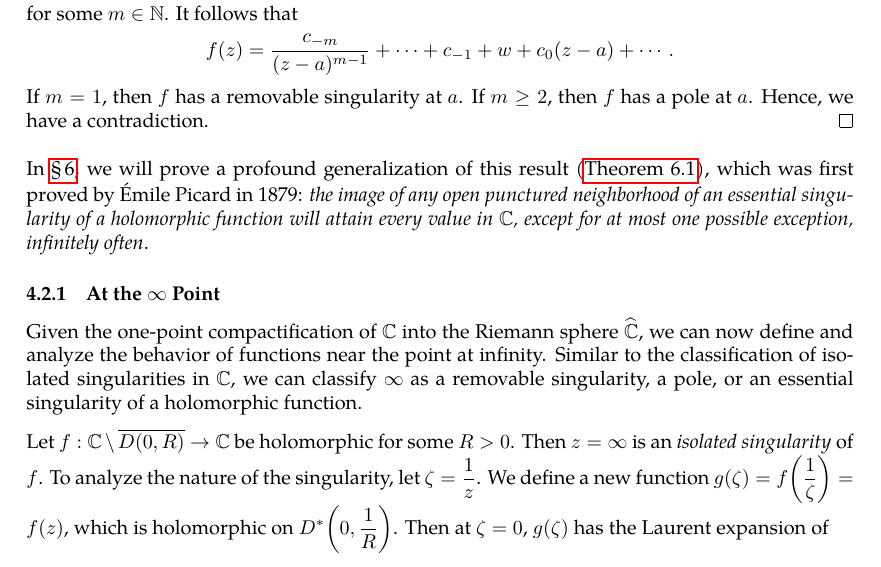
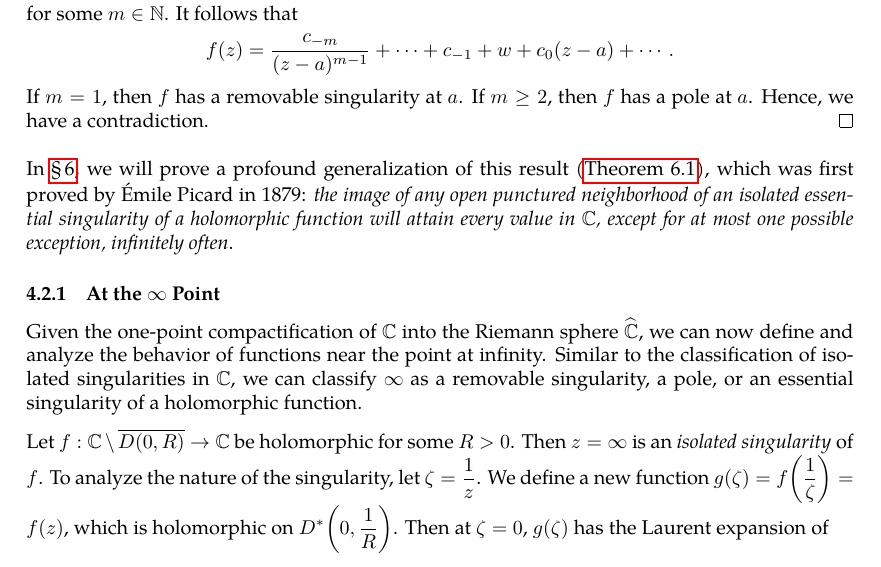
Before and after one commit to slipperking/complex-analysis-latex, a LaTeX document (main.tex): part of page 77 of 82, cut so that both start at the same text. Compiled offline with pdfLaTeX.

Commit message:
overleaf_to_git (Mon Jun 30 10:29:05 2025 -0700): update main.tex from r16136 to r16140

```diff
--- a/main.tex
+++ b/main.tex
@@ -1946,7 +1946,7 @@ A function with an essential singularity exhibits striking behavior. We will fir
     Assume for the sake of contradiction that \(\exists\varepsilon,\delta>0\), and \(\exists w\in\mathbb{C}\) such that \(\forall z\in D^*(a,\delta)\), \(|f(z)-w|>\varepsilon\). Define the auxiliary function \(g(z)=\frac{f(z)-w}{z-a}\), which is holomorphic and non-vanishing on the punctured neighborhood of \(a\). Since as \(z\to a\), \(g(z)\to\infty\), it follows that \(g(z)\) has a pole at \(a\). Let the order of the pole be \(m\in\mathbb{N}\). By \autoref{thm:isolatedsingularities_pole_laurentexpansion}, \(g(z)\) has the Laurent expansion of \[\frac{c_{-m}}{(z-a)^m}+\cdots c_0+c_1(z-a)+\cdots\]
     for some \(m\in\mathbb{N}\). It follows that \[f(z)=\frac{c_{-m}}{(z-a)^{m-1}}+\cdots+c_{-1}+w+c_0(z-a)+\cdots.\] If \(m=1\), then \(f\) has a removable singularity at \(a\). If \(m\geq2\), then \(f\) has a pole at \(a\). Hence, we have a contradiction.
 \end{proof}
-In \chpref{sec:differentialgeometry}, we will prove a profound generalization of this result (\autoref{thm:greatpicard}), which was first proved by Émile Picard in 1879: \textit{the image of any open punctured neighborhood of an essential singularity of a holomorphic function will attain every value in \(\mathbb{C}\), except for at most one possible exception, infinitely often}.
+In \chpref{sec:differentialgeometry}, we will prove a profound generalization of this result (\autoref{thm:greatpicard}), which was first proved by Émile Picard in 1879: \textit{the image of any open punctured neighborhood of an isolated essential singularity of a holomorphic function will attain every value in \(\mathbb{C}\), except for at most one possible exception, infinitely often}.
 \subsubsection{At the \texorpdfstring{\(\infty\)}{Infinity} Point}
 Given the one-point compactification of \(\mathbb{C}\) into the Riemann sphere \(\riemannsphere\), we can now define and analyze the behavior of functions near the point at infinity. Similar to the classification of isolated singularities in \(\mathbb{C}\), we can classify \(\infty\) as a removable singularity, a pole, or an essential singularity of a holomorphic function.
 
```
